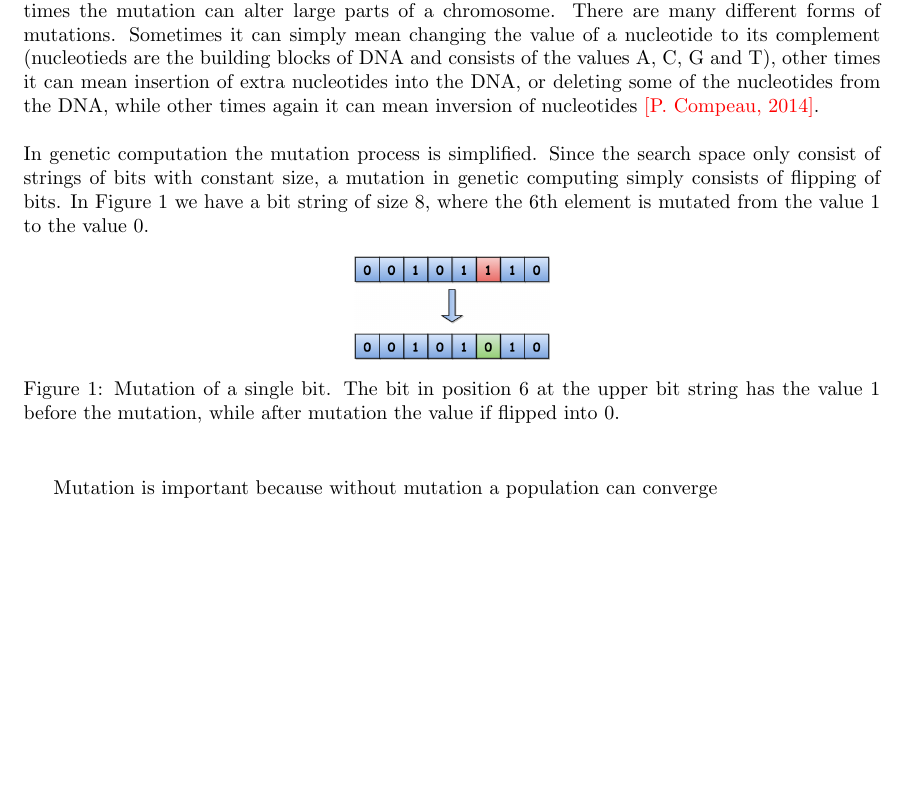
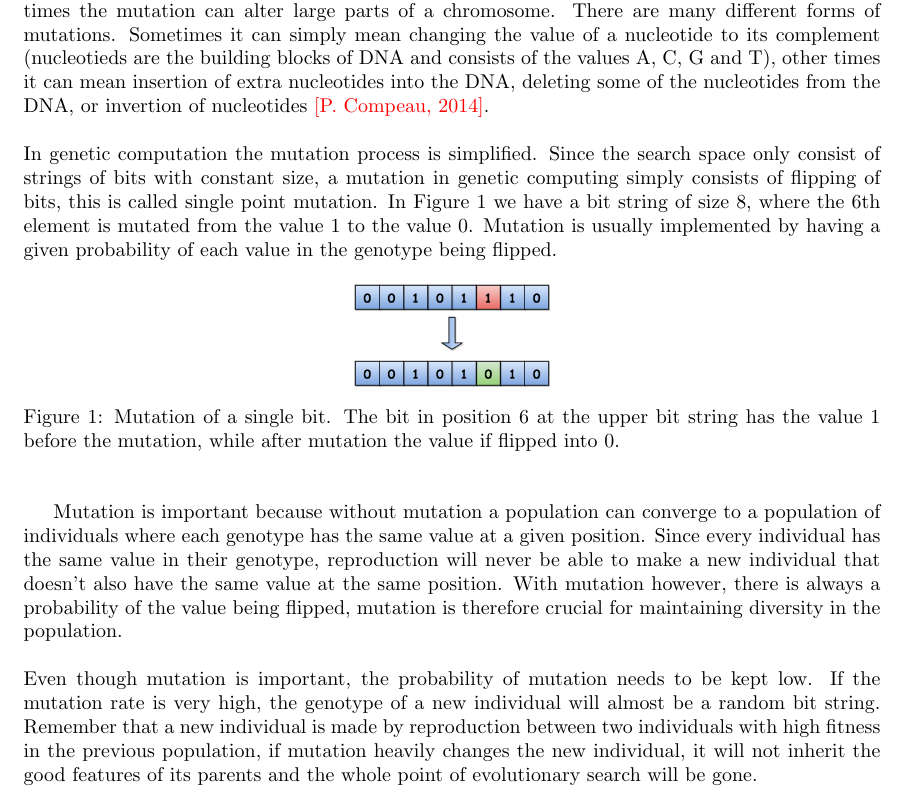
Before and after one commit to helenetangen/Project, a LaTeX document (Genetic Algorithm.tex): part of the page before the commit and part of page 1 of 2 after it, cut so that both start at the same text, the shorter picture padded with empty space. Compiled offline with pdfLaTeX.

Commit message:
Finished with mutation for now.

```diff
--- a/Genetic Algorithm.tex
+++ b/Genetic Algorithm.tex
@@ -35,10 +35,10 @@
 
 
 \subsubsection{Mutation}
-In biology, mutation is defined as a permanent alteration in the DNA sequence that makes up a gene. Mutations vary in size, sometimes just a small base pair of the gene is altered, while other times the mutation can alter large parts of a chromosome. There are many different forms of mutations. Sometimes it can simply mean changing the value of a nucleotide to its complement (nucleotieds are the building blocks of DNA and consists of the values A, C, G and T), other times it can mean insertion of extra nucleotides into the DNA, or deleting some of the nucleotides from the DNA, while other times again it can mean inversion of nucleotides \textcolor{red}{[P. Compeau, 2014]}. \\
+In biology, mutation is defined as a permanent alteration in the DNA sequence that makes up a gene. Mutations vary in size, sometimes just a small base pair of the gene is altered, while other times the mutation can alter large parts of a chromosome. There are many different forms of mutations. Sometimes it can simply mean changing the value of a nucleotide to its complement (nucleotieds are the building blocks of DNA and consists of the values A, C, G and T), other times it can mean insertion of extra nucleotides into the DNA, deleting some of the nucleotides from the DNA, or invertion of nucleotides \textcolor{red}{[P. Compeau, 2014]}. \\
 
 
-\noindent In genetic computation the mutation process is simplified. Since the search space only consist of strings of bits with constant size, a mutation in genetic computing simply consists of flipping of bits. In Figure \ref{Mutation} we have a bit string of size 8, where the 6th element is mutated from the value 1 to the value 0.
+\noindent In genetic computation the mutation process is simplified. Since the search space only consist of strings of bits with constant size, a mutation in genetic computing simply consists of flipping of bits, this is called single point mutation. In Figure \ref{Mutation} we have a bit string of size 8, where the 6th element is mutated from the value 1 to the value 0. Mutation is usually implemented by having a given probability of each value in the genotype being flipped.
 
 
 \begin{figure}[h!]
@@ -50,7 +50,10 @@ In biology, mutation is defined as a permanent alteration in the DNA sequence th
 \end{figure}
 
 
-Mutation is important because without mutation a population can converge
+Mutation is important because without mutation a population can converge to a population of individuals where each genotype has the same value at a given position. Since every individual has the same value in their genotype, reproduction will never be able to make a new individual that doesn't also have the same value at the same position. With mutation however, there is always a probability of the value being flipped, mutation is therefore crucial for maintaining diversity in the population.\\
+
+
+\noindent Even though mutation is important, the probability of mutation needs to be kept low. If the mutation rate is very high, the genotype of a new individual will almost be a random bit string. Remember that a new individual is made by reproduction between two individuals with high fitness in the previous population, if mutation heavily changes the new individual, it will not inherit the good features of its parents and the whole point of evolutionary search will be gone.
 
 
 %Rare, lead to chaos.
```
Also changed, not shown: Genetic Algorithm.pdf, 3 other files.
